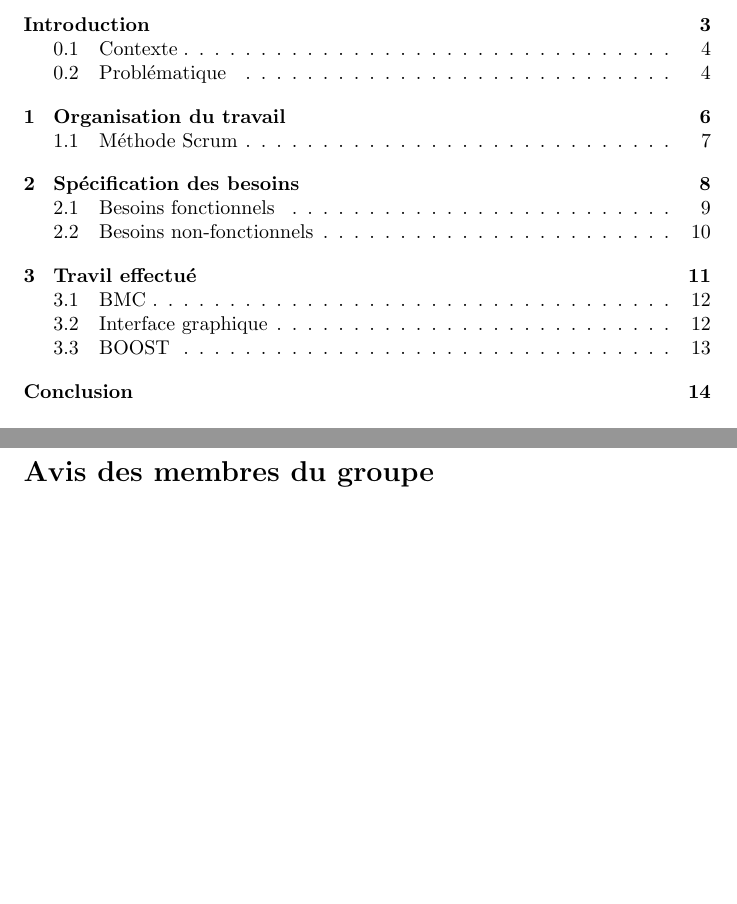
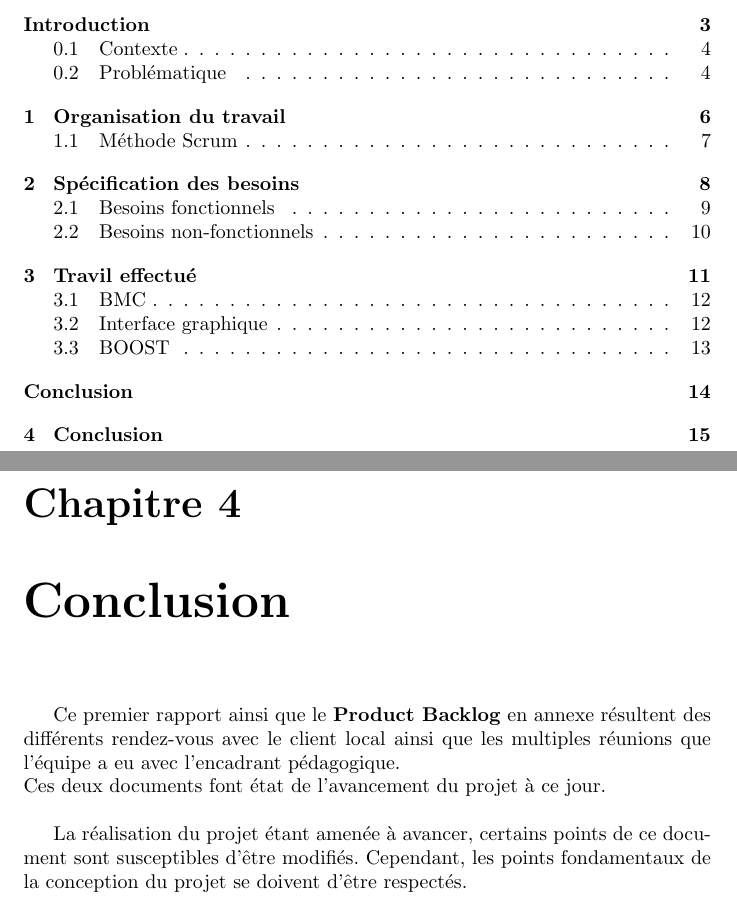
Before and after one commit to aslimanihouti/pfa.bmc, a LaTeX document (rapport/rapport.tex, which reads rapport/conclusion.tex): two parts of pages 2 and 16 of 16, joined at a grey line, cut so that both start at the same text, the shorter picture padded with empty space. Compiled offline with pdfLaTeX.

Commit message:
premières lignes de la conclusion

```diff
--- a/rapport/conclusion.tex
+++ b/rapport/conclusion.tex
@@ -1,6 +1,6 @@
+\chapter{Conclusion}
 
+Ce premier rapport ainsi que le \textbf{Product Backlog} en annexe résultent des différents rendez-vous avec le client local ainsi que les multiples réunions que l'équipe a eu avec l'encadrant pédagogique.\\
+Ces deux documents font état de l'avancement du projet à ce jour.\\
 
-%conclusion
-
-
-\section*{Avis des membres du groupe}
+La réalisation du projet étant amenée à avancer, certains points de ce document sont susceptibles d'être modifiés. Cependant, les points fondamentaux de la conception du projet se doivent d'être respectés.\\
```
